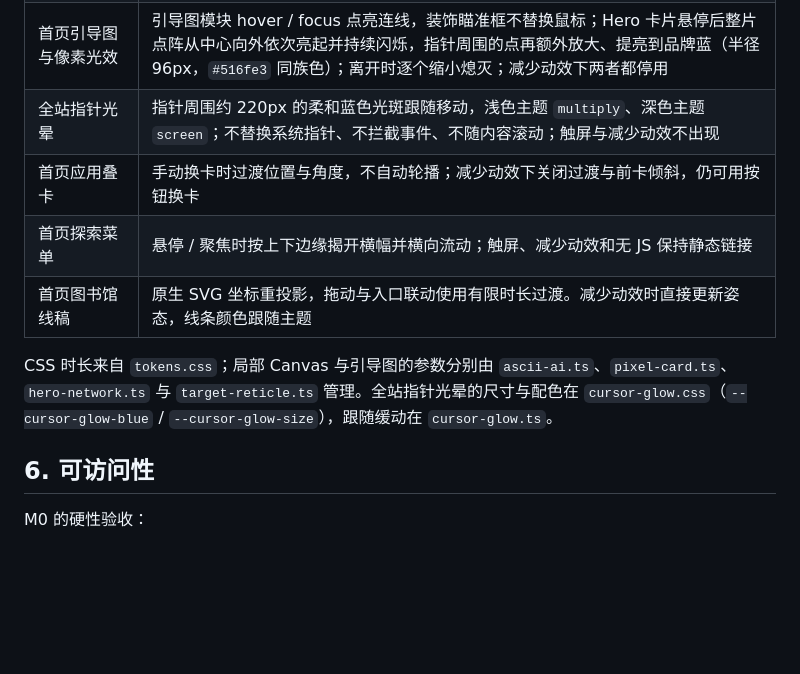
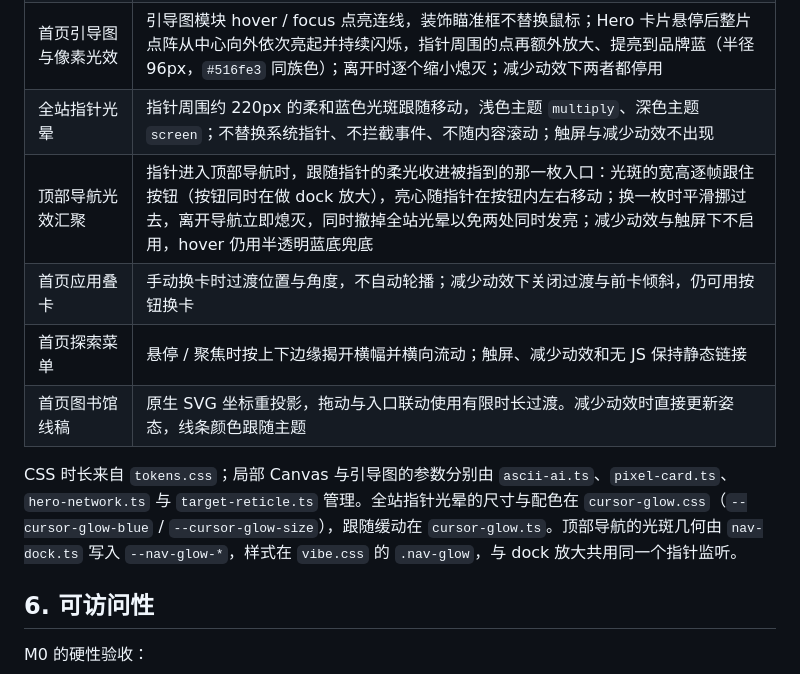
Before and after one commit to A7m0spHere/CDU-AI, a Markdown page: docs/DESIGN-SYSTEM.md, the part around the change. Drawn GitHub-style; blank space fills up the shorter version.

```diff
--- a/docs/DESIGN-SYSTEM.md
+++ b/docs/DESIGN-SYSTEM.md
@@ -170,11 +170,12 @@
 | ASCII 品牌字 | 指针附近字符局部驱散，移开后阻尼回位；减少动效下静态且不响应指针 |
 | 首页引导图与像素光效 | 引导图模块 hover / focus 点亮连线，装饰瞄准框不替换鼠标；Hero 卡片悬停后整片点阵从中心向外依次亮起并持续闪烁，指针周围的点再额外放大、提亮到品牌蓝（半径 96px，`#516fe3` 同族色）；离开时逐个缩小熄灭；减少动效下两者都停用 |
 | 全站指针光晕 | 指针周围约 220px 的柔和蓝色光斑跟随移动，浅色主题 `multiply`、深色主题 `screen`；不替换系统指针、不拦截事件、不随内容滚动；触屏与减少动效不出现 |
+| 顶部导航光效汇聚 | 指针进入顶部导航时，跟随指针的柔光收进被指到的那一枚入口：光斑的宽高逐帧跟住按钮（按钮同时在做 dock 放大），亮心随指针在按钮内左右移动；换一枚时平滑挪过去，离开导航立即熄灭，同时撤掉全站光晕以免两处同时发亮；减少动效与触屏下不启用，hover 仍用半透明蓝底兜底 |
 | 首页应用叠卡 | 手动换卡时过渡位置与角度，不自动轮播；减少动效下关闭过渡与前卡倾斜，仍可用按钮换卡 |
 | 首页探索菜单 | 悬停 / 聚焦时按上下边缘揭开横幅并横向流动；触屏、减少动效和无 JS 保持静态链接 |
 | 首页图书馆线稿 | 原生 SVG 坐标重投影，拖动与入口联动使用有限时长过渡。减少动效时直接更新姿态，线条颜色跟随主题 |
 
-CSS 时长来自 `tokens.css`；局部 Canvas 与引导图的参数分别由 `ascii-ai.ts`、`pixel-card.ts`、`hero-network.ts` 与 `target-reticle.ts` 管理。全站指针光晕的尺寸与配色在 `cursor-glow.css`（`--cursor-glow-blue` / `--cursor-glow-size`），跟随缓动在 `cursor-glow.ts`。
+CSS 时长来自 `tokens.css`；局部 Canvas 与引导图的参数分别由 `ascii-ai.ts`、`pixel-card.ts`、`hero-network.ts` 与 `target-reticle.ts` 管理。全站指针光晕的尺寸与配色在 `cursor-glow.css`（`--cursor-glow-blue` / `--cursor-glow-size`），跟随缓动在 `cursor-glow.ts`。顶部导航的光斑几何由 `nav-dock.ts` 写入 `--nav-glow-*`，样式在 `vibe.css` 的 `.nav-glow`，与 dock 放大共用同一个指针监听。
 
 ## 6. 可访问性
 
```
Also changed, not shown: docs/DESIGN-REVIEW.md (+15 -0 lines), docs/design/nav-glow-dark.png (added), docs/design/nav-glow-light.png (added), 5 other files.
